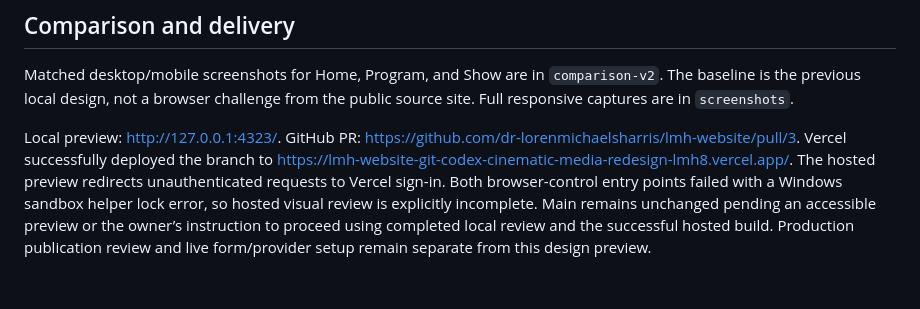
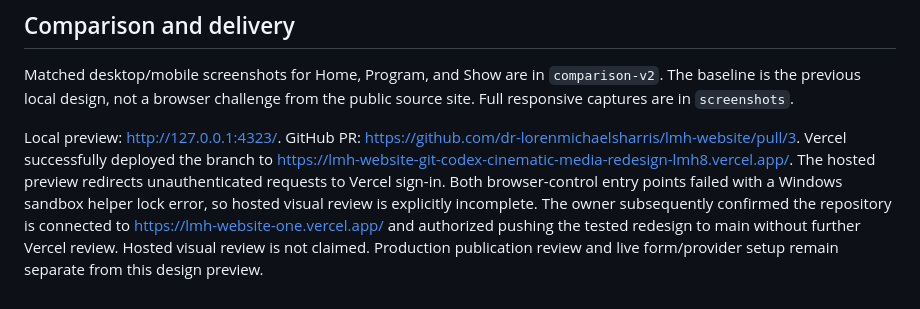
Before and after one commit to dr-lorenmichaelsharris/lmh-website, a Markdown page: docs/REDESIGN-V2-REVIEW.md, the part around the change. GitHub-like rendering.

Commit message:
Record approval to deliver the tested redesign to main

```diff
--- a/docs/REDESIGN-V2-REVIEW.md
+++ b/docs/REDESIGN-V2-REVIEW.md
@@ -30,4 +30,4 @@ Detailed reports: `browser-qa.json`, `route-coverage.json`, `http-flow-tests.jso
 
 Matched desktop/mobile screenshots for Home, Program, and Show are in `comparison-v2`. The baseline is the previous local design, not a browser challenge from the public source site. Full responsive captures are in `screenshots`.
 
-Local preview: http://127.0.0.1:4323/. GitHub PR: https://github.com/dr-lorenmichaelsharris/lmh-website/pull/3. Vercel successfully deployed the branch to https://lmh-website-git-codex-cinematic-media-redesign-lmh8.vercel.app/. The hosted preview redirects unauthenticated requests to Vercel sign-in. Both browser-control entry points failed with a Windows sandbox helper lock error, so hosted visual review is explicitly incomplete. Main remains unchanged pending an accessible preview or the owner’s instruction to proceed using completed local review and the successful hosted build. Production publication review and live form/provider setup remain separate from this design preview.
+Local preview: http://127.0.0.1:4323/. GitHub PR: https://github.com/dr-lorenmichaelsharris/lmh-website/pull/3. Vercel successfully deployed the branch to https://lmh-website-git-codex-cinematic-media-redesign-lmh8.vercel.app/. The hosted preview redirects unauthenticated requests to Vercel sign-in. Both browser-control entry points failed with a Windows sandbox helper lock error, so hosted visual review is explicitly incomplete. The owner subsequently confirmed the repository is connected to https://lmh-website-one.vercel.app/ and authorized pushing the tested redesign to main without further Vercel review. Hosted visual review is not claimed. Production publication review and live form/provider setup remain separate from this design preview.
```
